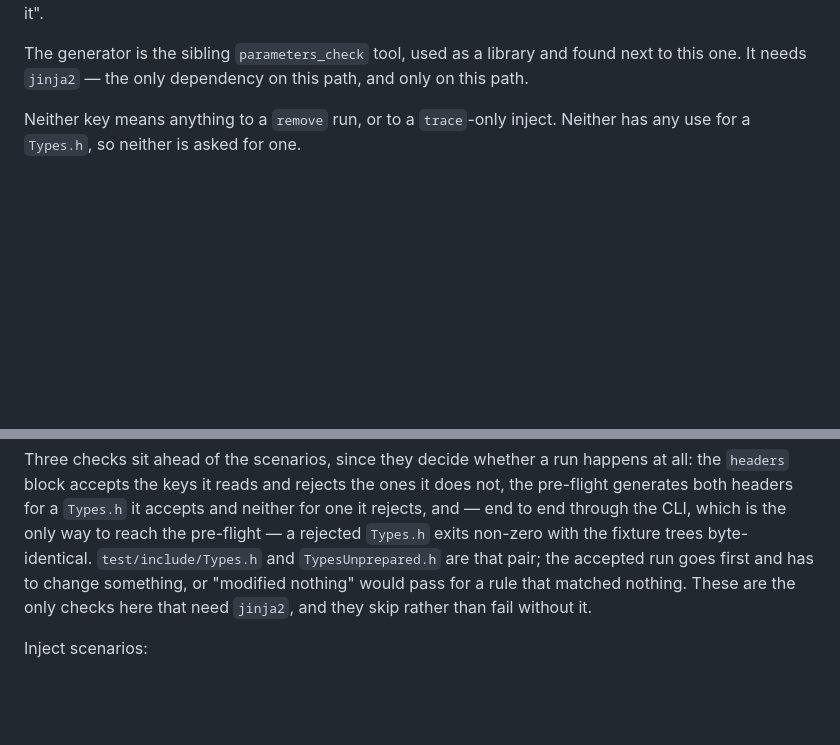
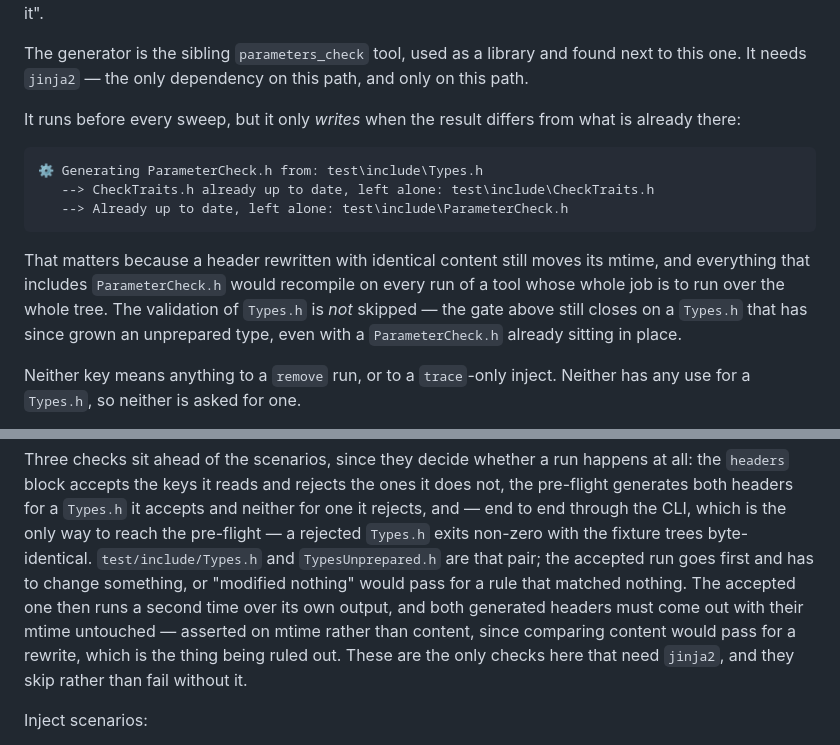
Before and after one commit to Celia2024-bit/tools, a Markdown page: trace_injector/README.md, 2 parts joined by grey strips. GitHub-like rendering; blank space fills up the shorter version.

````diff
--- a/trace_injector/README.md
+++ b/trace_injector/README.md
@@ -138,6 +138,22 @@ run leaves everything exactly as it found it".
 The generator is the sibling `parameters_check` tool, used as a library and
 found next to this one. It needs `jinja2` — the only dependency on this path,
 and only on this path.
+
+It runs before every sweep, but it only *writes* when the result differs from
+what is already there:
+
+```
+⚙️ Generating ParameterCheck.h from: test\include\Types.h
+   --> CheckTraits.h already up to date, left alone: test\include\CheckTraits.h
+   --> Already up to date, left alone: test\include\ParameterCheck.h
+```
+
+That matters because a header rewritten with identical content still moves its
+mtime, and everything that includes `ParameterCheck.h` would recompile on every
+run of a tool whose whole job is to run over the whole tree. The validation of
+`Types.h` is *not* skipped — the gate above still closes on a `Types.h` that has
+since grown an unprepared type, even with a `ParameterCheck.h` already sitting
+in place.
 
 Neither key means anything to a `remove` run, or to a `trace`-only inject.
 Neither has any use for a `Types.h`, so neither is asked for one.
@@ -332,8 +348,11 @@ is the only way to reach the pre-flight — a rejected `Types.h` exits non-zero
 with the fixture trees byte-identical. `test/include/Types.h` and
 `TypesUnprepared.h` are that pair; the accepted run goes first and has to
 change something, or "modified nothing" would pass for a rule that matched
-nothing. These are the only checks here that need `jinja2`, and they skip
-rather than fail without it.
+nothing. The accepted one then runs a second time over its own output, and both
+generated headers must come out with their mtime untouched — asserted on mtime
+rather than content, since comparing content would pass for a rewrite, which is
+the thing being ruled out. These are the only checks here that need `jinja2`,
+and they skip rather than fail without it.
 
 Inject scenarios:
 
````
Also changed, not shown: parameters_check/C++ Dynamic Parameter Check Generator.md (+36 -0 lines).
